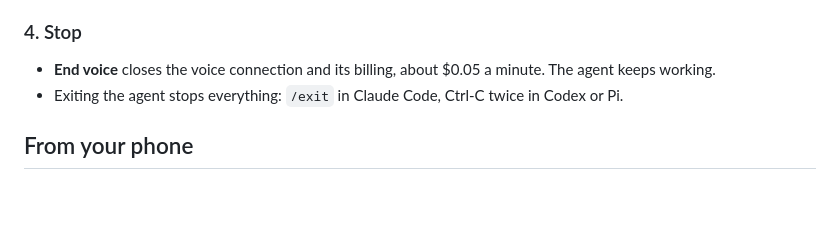
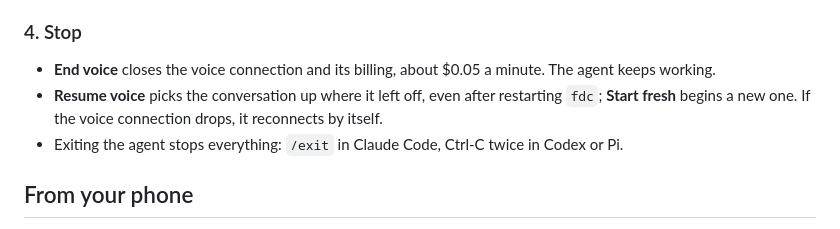
Before and after one commit to CakeCrusher/full_duplex_code, a Markdown page: README.md, the part around the change. GitHub-like rendering; blank space fills up the shorter version.

Commit message:
README: Resume voice and Start fresh
Co-Authored-By: Claude Opus 5.5 <noreply@anthropic.com>

```diff
--- a/README.md
+++ b/README.md
@@ -66,6 +66,7 @@ You can keep typing to the agent too, and ask the companion about it: "What did
 ### 4. Stop
 
 - **End voice** closes the voice connection and its billing, about $0.05 a minute. The agent keeps working.
+- **Resume voice** picks the conversation up where it left off, even after restarting `fdc`; **Start fresh** begins a new one. If the voice connection drops, it reconnects by itself.
 - Exiting the agent stops everything: `/exit` in Claude Code, Ctrl-C twice in Codex or Pi.
 
 ## From your phone
```
